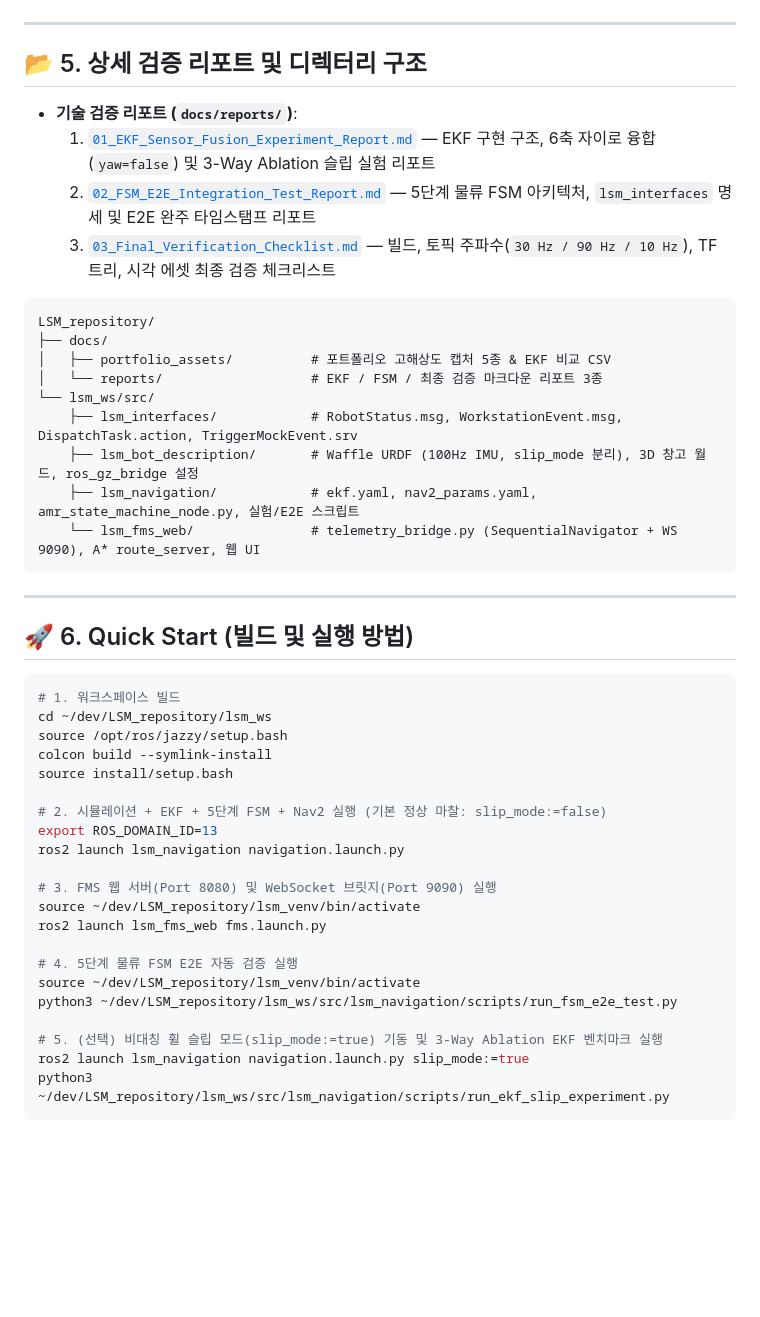
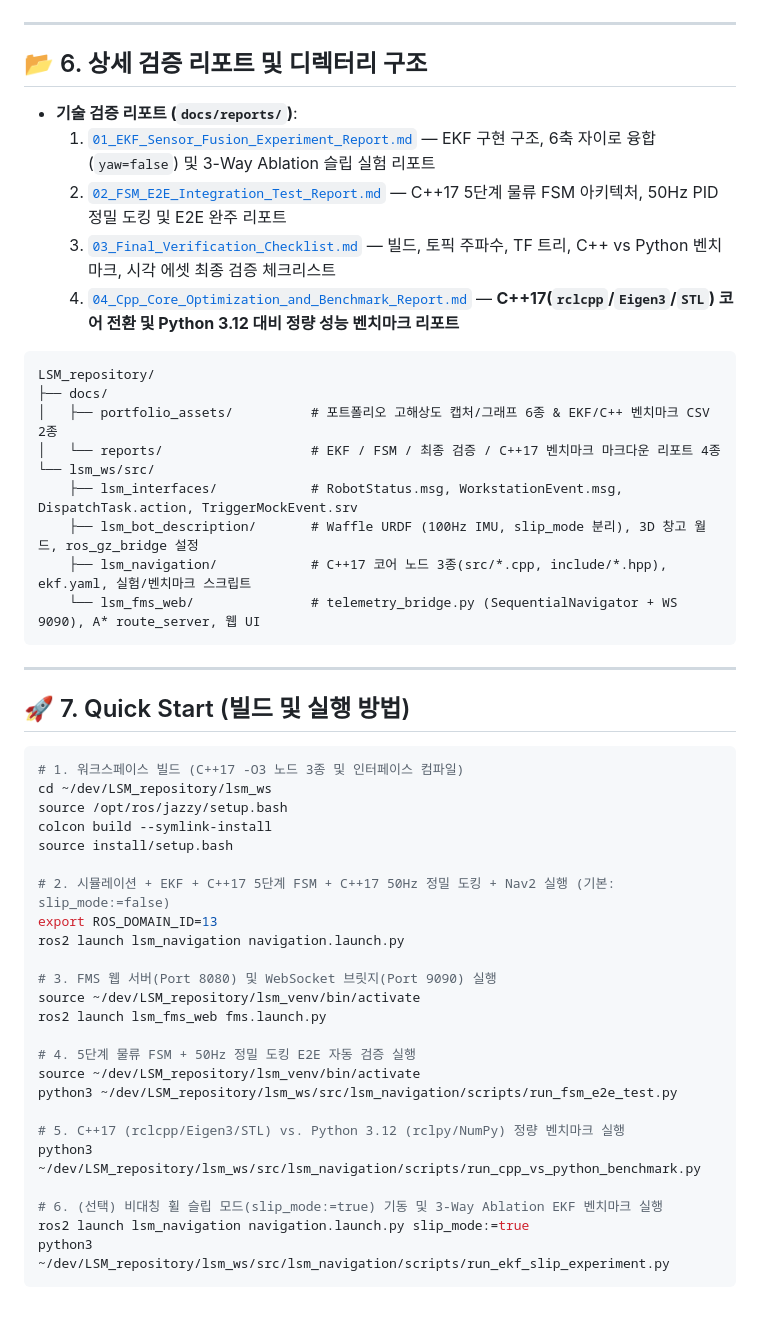
Before and after one commit to kimminsu0519/LSM_Bot, a Markdown page: README.md, the part around one of its changes. Rendered like a GitHub page; blank space fills up the shorter version.

````diff
--- a/README.md
+++ b/README.md
@@ -97,37 +106,38 @@ Gazebo의 `gz-sim-imu-system`은 각속도/선가속도에는 노이즈를 인
 
 ---
 
-## 📂 5. 상세 검증 리포트 및 디렉터리 구조
+## 📂 6. 상세 검증 리포트 및 디렉터리 구조
 
 - **기술 검증 리포트 (`docs/reports/`)**:
   1. [`01_EKF_Sensor_Fusion_Experiment_Report.md`](docs/reports/01_EKF_Sensor_Fusion_Experiment_Report.md) — EKF 구현 구조, 6축 자이로 융합(`yaw=false`) 및 3-Way Ablation 슬립 실험 리포트
-  2. [`02_FSM_E2E_Integration_Test_Report.md`](docs/reports/02_FSM_E2E_Integration_Test_Report.md) — 5단계 물류 FSM 아키텍처, `lsm_interfaces` 명세 및 E2E 완주 타임스탬프 리포트
-  3. [`03_Final_Verification_Checklist.md`](docs/reports/03_Final_Verification_Checklist.md) — 빌드, 토픽 주파수(`30 Hz / 90 Hz / 10 Hz`), TF 트리, 시각 에셋 최종 검증 체크리스트
+  2. [`02_FSM_E2E_Integration_Test_Report.md`](docs/reports/02_FSM_E2E_Integration_Test_Report.md) — C++17 5단계 물류 FSM 아키텍처, 50Hz PID 정밀 도킹 및 E2E 완주 리포트
+  3. [`03_Final_Verification_Checklist.md`](docs/reports/03_Final_Verification_Checklist.md) — 빌드, 토픽 주파수, TF 트리, C++ vs Python 벤치마크, 시각 에셋 최종 검증 체크리스트
+  4. [`04_Cpp_Core_Optimization_and_Benchmark_Report.md`](docs/reports/04_Cpp_Core_Optimization_and_Benchmark_Report.md) — **C++17(`rclcpp`/`Eigen3`/`STL`) 코어 전환 및 Python 3.12 대비 정량 성능 벤치마크 리포트**
 
 ```text
 LSM_repository/
 ├── docs/
-│   ├── portfolio_assets/          # 포트폴리오 고해상도 캡처 5종 & EKF 비교 CSV
-│   └── reports/                   # EKF / FSM / 최종 검증 마크다운 리포트 3종
+│   ├── portfolio_assets/          # 포트폴리오 고해상도 캡처/그래프 6종 & EKF/C++ 벤치마크 CSV 2종
+│   └── reports/                   # EKF / FSM / 최종 검증 / C++17 벤치마크 마크다운 리포트 4종
 └── lsm_ws/src/
     ├── lsm_interfaces/            # RobotStatus.msg, WorkstationEvent.msg, DispatchTask.action, TriggerMockEvent.srv
     ├── lsm_bot_description/       # Waffle URDF (100Hz IMU, slip_mode 분리), 3D 창고 월드, ros_gz_bridge 설정
-    ├── lsm_navigation/            # ekf.yaml, nav2_params.yaml, amr_state_machine_node.py, 실험/E2E 스크립트
+    ├── lsm_navigation/            # C++17 코어 노드 3종(src/*.cpp, include/*.hpp), ekf.yaml, 실험/벤치마크 스크립트
     └── lsm_fms_web/               # telemetry_bridge.py (SequentialNavigator + WS 9090), A* route_server, 웹 UI
 ```
 
 ---
 
-## 🚀 6. Quick Start (빌드 및 실행 방법)
+## 🚀 7. Quick Start (빌드 및 실행 방법)
 
 ```bash
-# 1. 워크스페이스 빌드
+# 1. 워크스페이스 빌드 (C++17 -O3 노드 3종 및 인터페이스 컴파일)
 cd ~/dev/LSM_repository/lsm_ws
 source /opt/ros/jazzy/setup.bash
 colcon build --symlink-install
 source install/setup.bash
 
-# 2. 시뮬레이션 + EKF + 5단계 FSM + Nav2 실행 (기본 정상 마찰: slip_mode:=false)
+# 2. 시뮬레이션 + EKF + C++17 5단계 FSM + C++17 50Hz 정밀 도킹 + Nav2 실행 (기본: slip_mode:=false)
 export ROS_DOMAIN_ID=13
 ros2 launch lsm_navigation navigation.launch.py
 
@@ -135,11 +145,14 @@ ros2 launch lsm_navigation navigation.launch.py
 source ~/dev/LSM_repository/lsm_venv/bin/activate
 ros2 launch lsm_fms_web fms.launch.py
 
-# 4. 5단계 물류 FSM E2E 자동 검증 실행
+# 4. 5단계 물류 FSM + 50Hz 정밀 도킹 E2E 자동 검증 실행
 source ~/dev/LSM_repository/lsm_venv/bin/activate
 python3 ~/dev/LSM_repository/lsm_ws/src/lsm_navigation/scripts/run_fsm_e2e_test.py
 
-# 5. (선택) 비대칭 휠 슬립 모드(slip_mode:=true) 기동 및 3-Way Ablation EKF 벤치마크 실행
+# 5. C++17 (rclcpp/Eigen3/STL) vs. Python 3.12 (rclpy/NumPy) 정량 벤치마크 실행
+python3 ~/dev/LSM_repository/lsm_ws/src/lsm_navigation/scripts/run_cpp_vs_python_benchmark.py
+
+# 6. (선택) 비대칭 휠 슬립 모드(slip_mode:=true) 기동 및 3-Way Ablation EKF 벤치마크 실행
 ros2 launch lsm_navigation navigation.launch.py slip_mode:=true
 python3 ~/dev/LSM_repository/lsm_ws/src/lsm_navigation/scripts/run_ekf_slip_experiment.py
 ```
````
Also changed, not shown: other parts of README.md (+52 -43 lines), docs/reports/02_FSM_E2E_Integration_Test_Report.md (+50 -78 lines), docs/reports/03_Final_Verification_Checklist.md (+21 -33 lines), docs/reports/04_Cpp_Core_Optimization_and_Benchmark_Report.md (added, +128 -0 lines), docs/portfolio_assets/06_cpp_vs_python_benchmark_plot.png (added), 2 other files.
